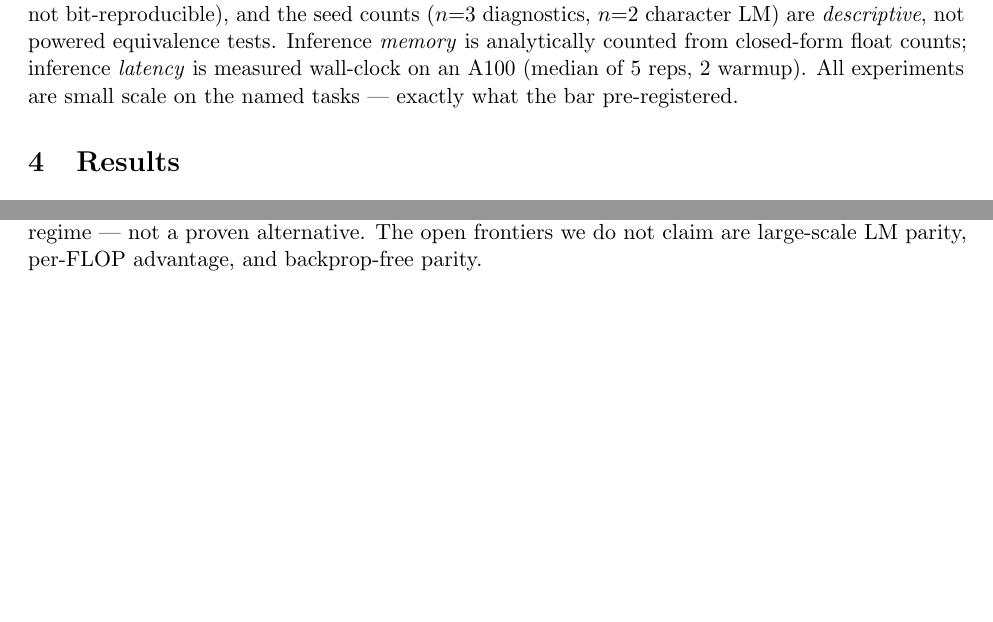
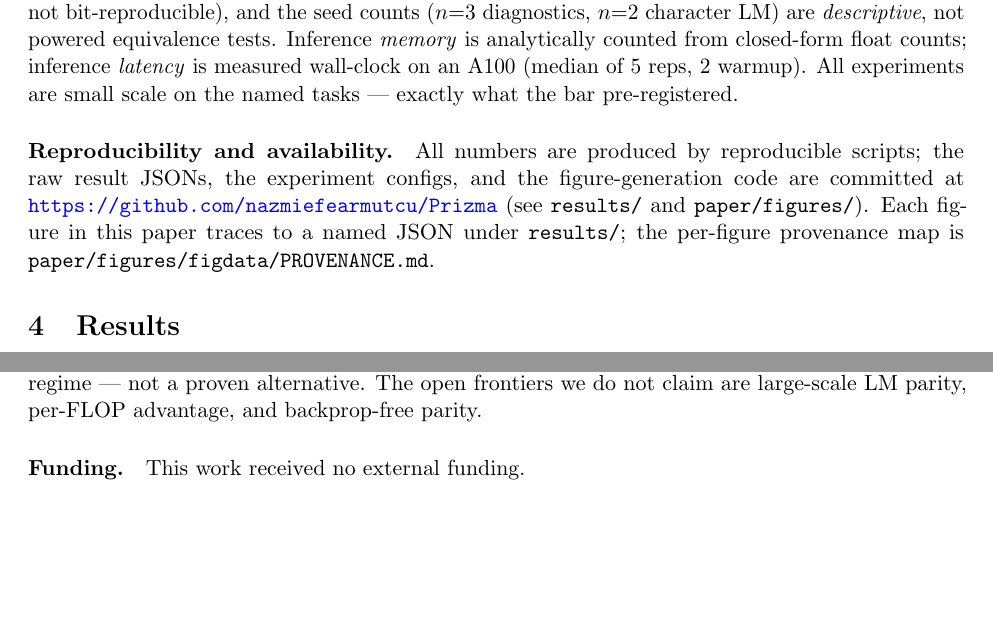
Before and after one commit to nazmiefearmutcu/Prizma, a LaTeX paper (paper/main.tex): two parts of pages 4 and 9 of 11, joined at a grey line, cut so that both start at the same text, the shorter picture padded with empty space. Compiled offline with pdfLaTeX.

Commit message:
paper: add reproducibility/availability and funding statements

```diff
--- a/paper/main.tex
+++ b/paper/main.tex
@@ -213,6 +213,12 @@ $n{=}2$ character LM) are \emph{descriptive}, not powered equivalence tests. Inf
 is analytically counted from closed-form float counts; inference \emph{latency} is measured
 wall-clock on an A100 (median of 5 reps, 2 warmup). All experiments are small scale on the named
 tasks --- exactly what the bar pre-registered.
+
+\paragraph{Reproducibility and availability.}
+All numbers are produced by reproducible scripts; the raw result JSONs, the experiment configs, and
+the figure-generation code are committed at \url{https://github.com/nazmiefearmutcu/Prizma} (see
+\texttt{results/} and \texttt{paper/figures/}). Each figure in this paper traces to a named JSON
+under \texttt{results/}; the per-figure provenance map is \texttt{paper/figures/figdata/PROVENANCE.md}.
 
 \section{Results}
 \label{sec:results}
@@ -468,6 +474,8 @@ attributing the gain to the quadratic monomials. It is a \emph{candidate} effici
 replacement in the tested regime --- not a proven alternative. The open frontiers we do not claim
 are large-scale LM parity, per-FLOP advantage, and backprop-free parity.
 
+\paragraph{Funding.} This work received no external funding.
+
 \bibliographystyle{plain}
 \bibliography{refs}
 
```
